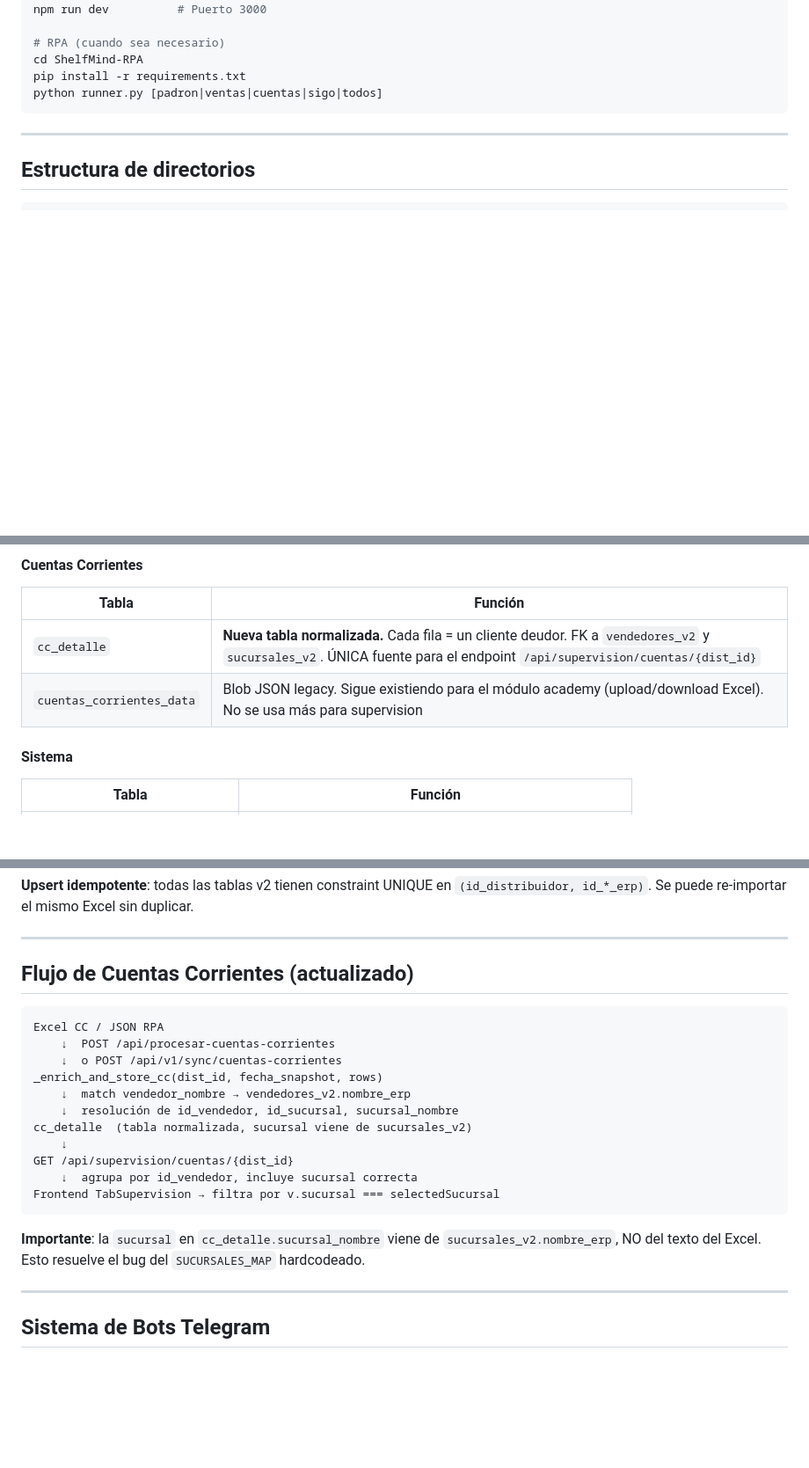
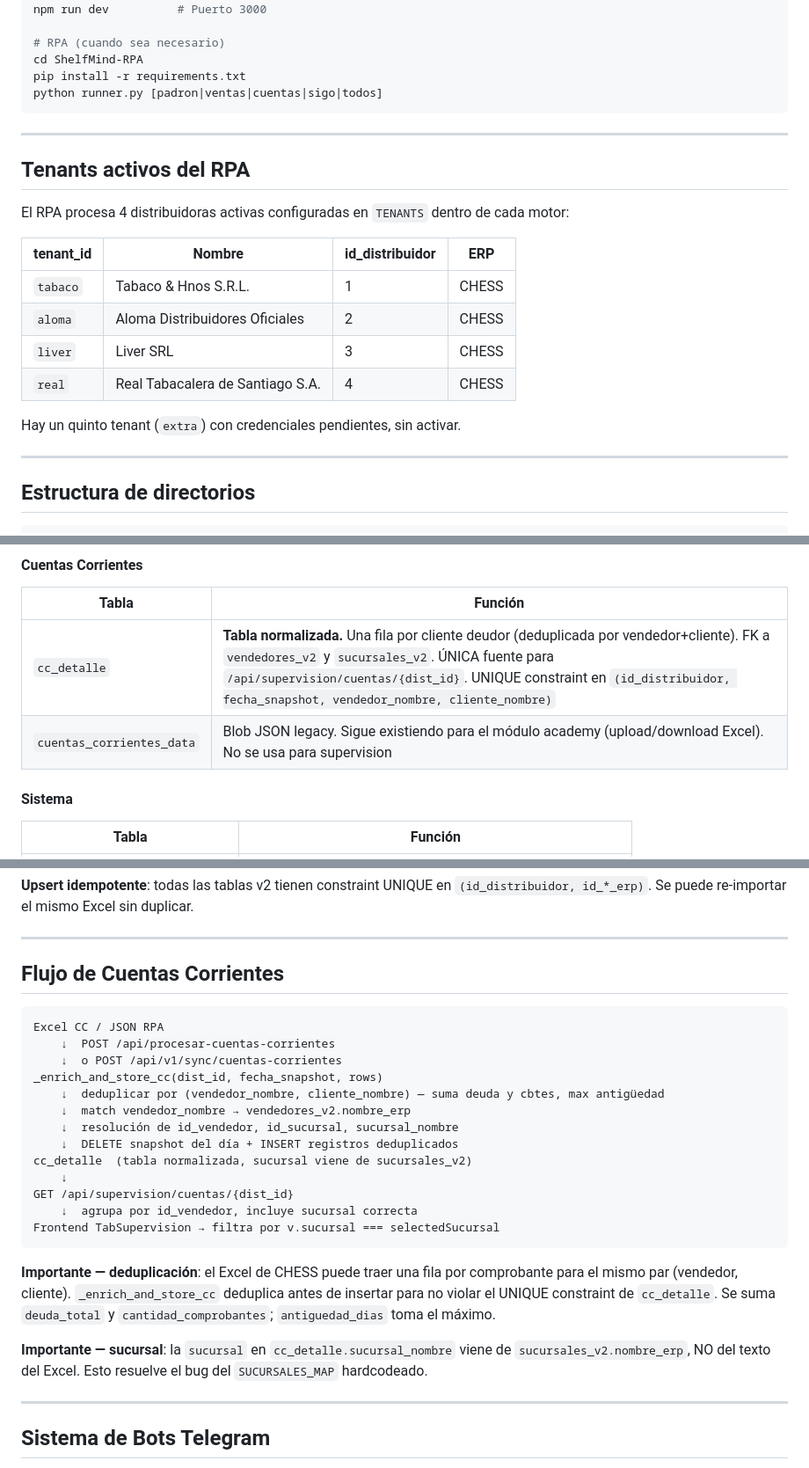
Before and after one commit to gncpiazza-code/CenterMind, a Markdown page: CLAUDE.md, 3 parts joined by grey strips. Shown at 88% size. Rendered like a GitHub page; blank space fills up the shorter version.

````diff
--- a/CLAUDE.md
+++ b/CLAUDE.md
@@ -69,6 +100,21 @@ cd ShelfMind-RPA
 pip install -r requirements.txt
 python runner.py [padron|ventas|cuentas|sigo|todos]
 ```
+
+---
+
+## Tenants activos del RPA
+
+El RPA procesa 4 distribuidoras activas configuradas en `TENANTS` dentro de cada motor:
+
+| tenant_id | Nombre | id_distribuidor | ERP |
+|---|---|---|---|
+| `tabaco` | Tabaco & Hnos S.R.L. | 1 | CHESS |
+| `aloma` | Aloma Distribuidores Oficiales | 2 | CHESS |
+| `liver` | Liver SRL | 3 | CHESS |
+| `real` | Real Tabacalera de Santiago S.A. | 4 | CHESS |
+
+Hay un quinto tenant (`extra`) con credenciales pendientes, sin activar.
 
 ---
 
@@ -150,8 +203,8 @@ CenterMind/                     # Root del repo
 #### Cuentas Corrientes
 | Tabla | Función |
 |---|---|
-| `cc_detalle` | **Nueva tabla normalizada.** Cada fila = un cliente deudor. FK a `vendedores_v2` y `sucursales_v2`. ÚNICA fuente para el endpoint `/api/supervision/cuentas/{dist_id}` |
-| `cuentas_corrientes_data` | Blob JSON legacy. Sigue existiendo para el módulo academy (upload/download Excel). No se usa más para supervision |
+| `cc_detalle` | **Tabla normalizada.** Una fila por cliente deudor (deduplicada por vendedor+cliente). FK a `vendedores_v2` y `sucursales_v2`. ÚNICA fuente para `/api/supervision/cuentas/{dist_id}`. UNIQUE constraint en `(id_distribuidor, fecha_snapshot, vendedor_nombre, cliente_nombre)` |
+| `cuentas_corrientes_data` | Blob JSON legacy. Sigue existiendo para el módulo academy (upload/download Excel). No se usa para supervision |
 
 #### Sistema
 | Tabla | Función |
@@ -270,15 +323,17 @@ sucursales_v2 → vendedores_v2 → rutas_v2 → clientes_pdv_v2 → ventas_v2
 
 ---
 
-## Flujo de Cuentas Corrientes (actualizado)
+## Flujo de Cuentas Corrientes
 
 ```
 Excel CC / JSON RPA
     ↓  POST /api/procesar-cuentas-corrientes
     ↓  o POST /api/v1/sync/cuentas-corrientes
 _enrich_and_store_cc(dist_id, fecha_snapshot, rows)
+    ↓  deduplicar por (vendedor_nombre, cliente_nombre) — suma deuda y cbtes, max antigüedad
     ↓  match vendedor_nombre → vendedores_v2.nombre_erp
     ↓  resolución de id_vendedor, id_sucursal, sucursal_nombre
+    ↓  DELETE snapshot del día + INSERT registros deduplicados
 cc_detalle  (tabla normalizada, sucursal viene de sucursales_v2)
     ↓
 GET /api/supervision/cuentas/{dist_id}
@@ -286,7 +341,9 @@ GET /api/supervision/cuentas/{dist_id}
 Frontend TabSupervision → filtra por v.sucursal === selectedSucursal
 ```
 
-**Importante**: la `sucursal` en `cc_detalle.sucursal_nombre` viene de `sucursales_v2.nombre_erp`, NO del texto del Excel. Esto resuelve el bug del `SUCURSALES_MAP` hardcodeado.
+**Importante — deduplicación**: el Excel de CHESS puede traer una fila por comprobante para el mismo par (vendedor, cliente). `_enrich_and_store_cc` deduplica antes de insertar para no violar el UNIQUE constraint de `cc_detalle`. Se suma `deuda_total` y `cantidad_comprobantes`; `antiguedad_dias` toma el máximo.
+
+**Importante — sucursal**: la `sucursal` en `cc_detalle.sucursal_nombre` viene de `sucursales_v2.nombre_erp`, NO del texto del Excel. Esto resuelve el bug del `SUCURSALES_MAP` hardcodeado.
 
 ---
 
````
Also changed, not shown: other parts of CLAUDE.md (+44 -5 lines).
